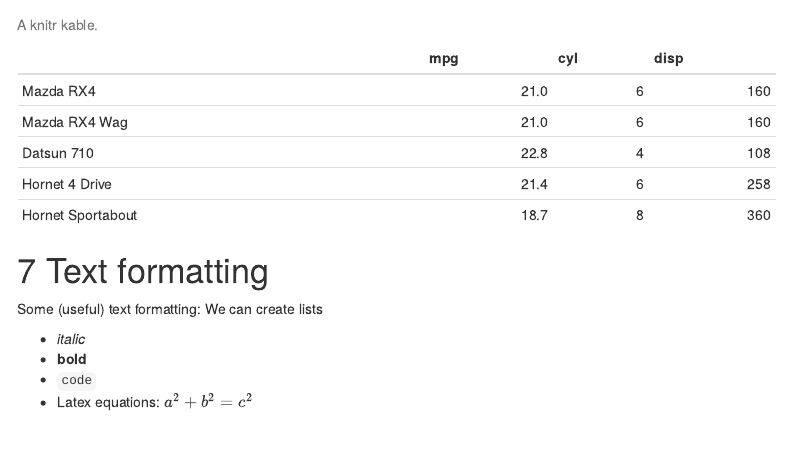
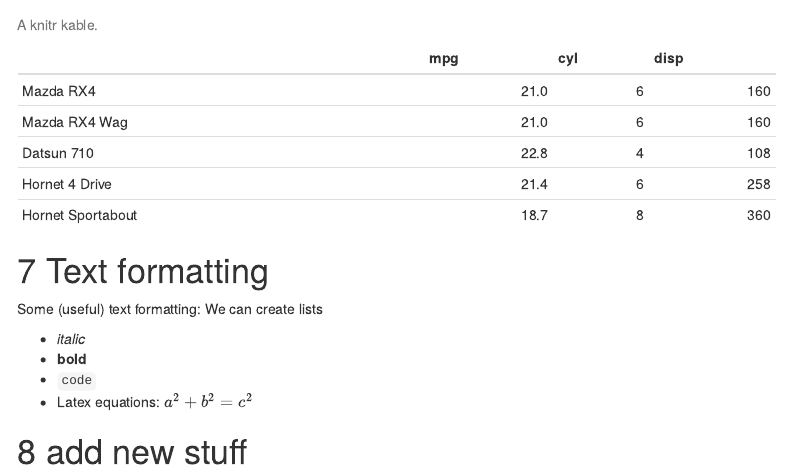
Before and after one commit to linda-kr/ReproducibleResearch, an R Markdown document (RMarkdown1.Rmd): the page in a window 1100 px wide, from 2120 px down. Rendered offline with R 4.5, knitr and Pandoc, with nearby package versions; menus at the side of the page are left out.

Commit message:
new stuff

```diff
--- a/RMarkdown1.Rmd
+++ b/RMarkdown1.Rmd
@@ -83,3 +83,5 @@ Some (useful) text formatting: We can create lists
 - **bold**
 - `code`
 - Latex equations: $a^2 + b^2 = c^2$
+
+# add new stuff
```
